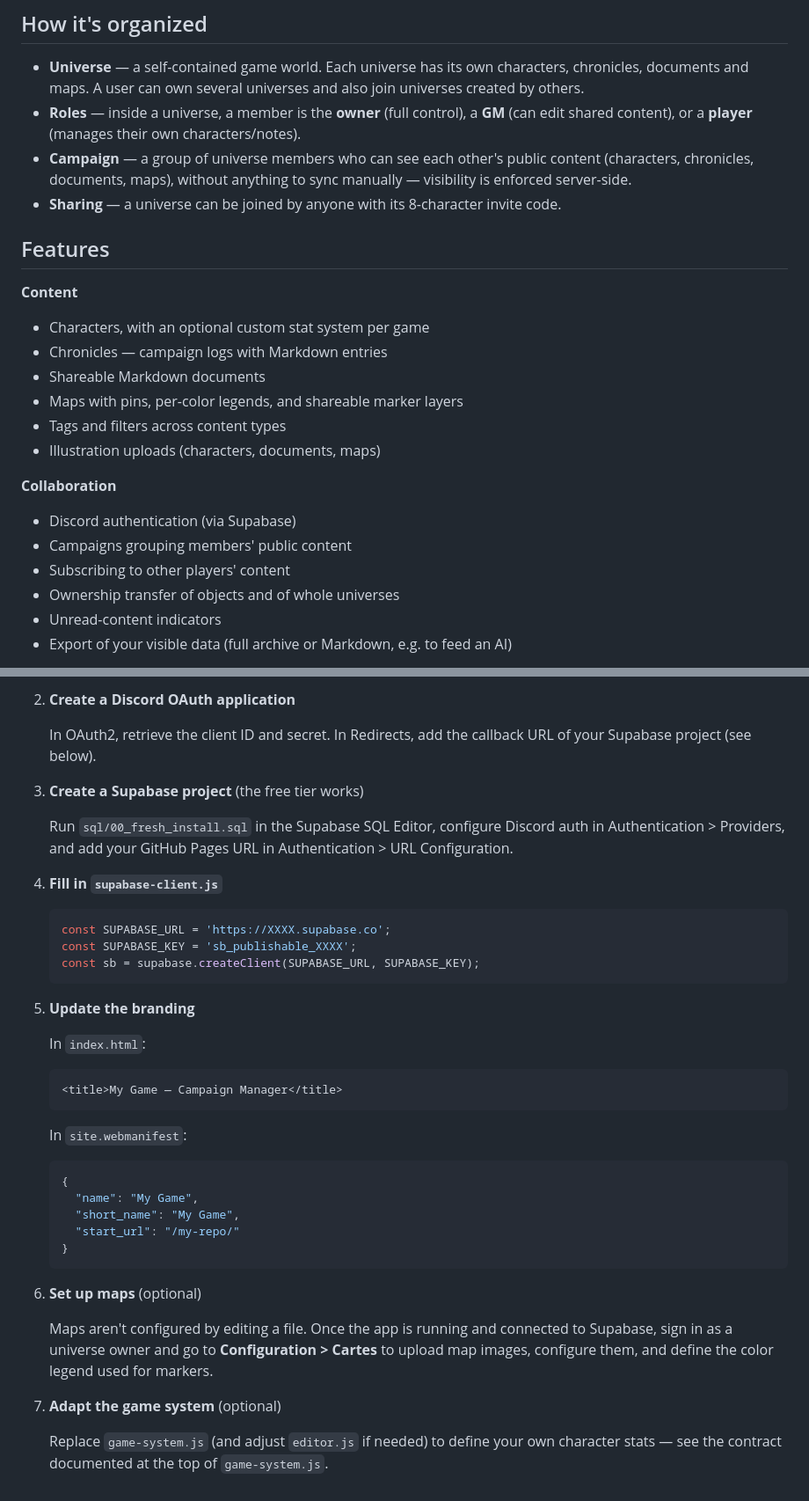
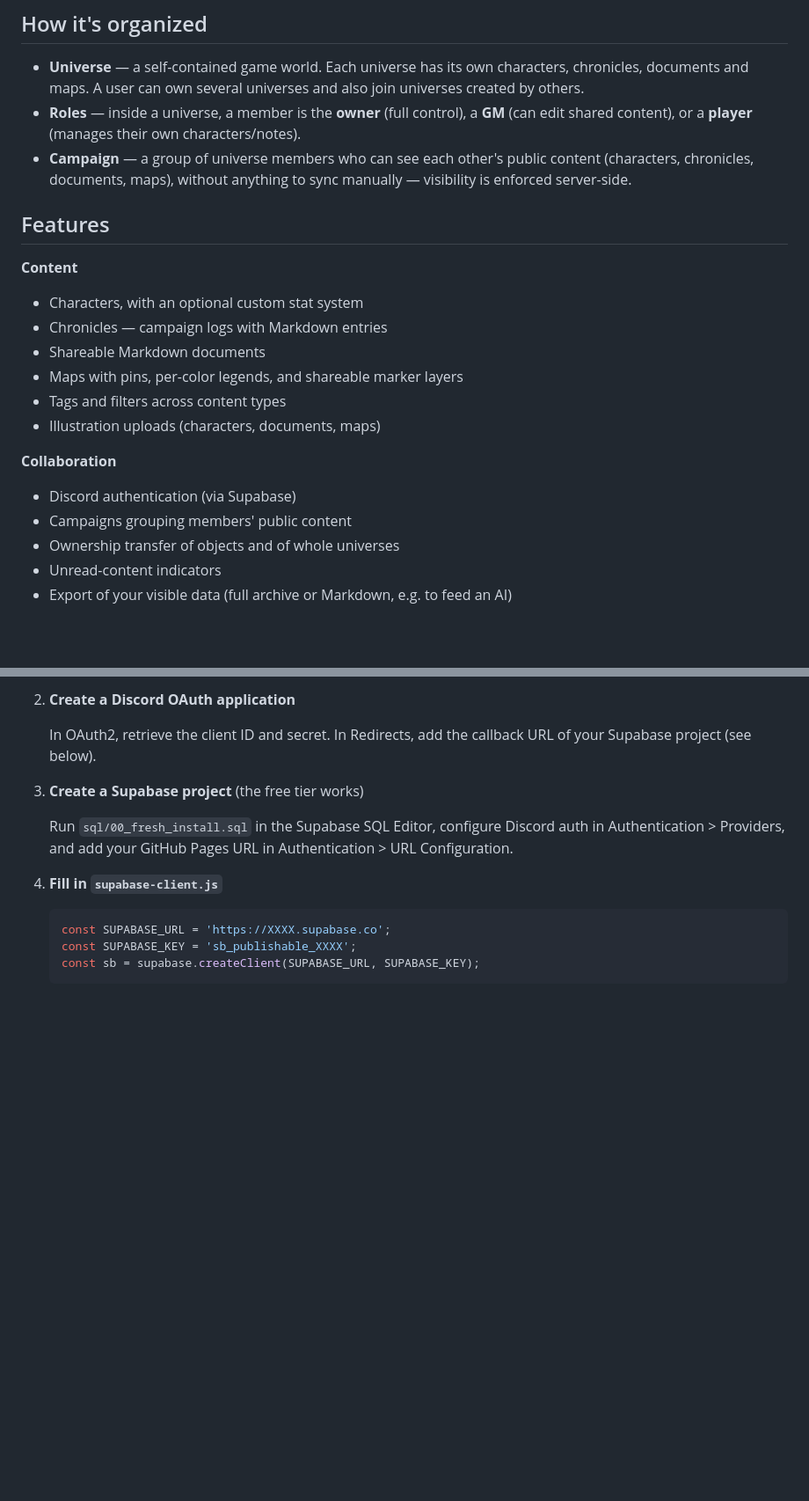
Before and after one commit to Onirim/Camply-Portal, a Markdown page: README.md, 2 parts joined by grey strips. Shown at 88% size. GitHub-like rendering; blank space fills up the shorter version.

````diff
--- a/README.md
+++ b/README.md
@@ -11,12 +11,11 @@ It ships as a **GitHub template**: fork it, connect your own free Supabase proje
 - **Universe** — a self-contained game world. Each universe has its own characters, chronicles, documents and maps. A user can own several universes and also join universes created by others.
 - **Roles** — inside a universe, a member is the **owner** (full control), a **GM** (can edit shared content), or a **player** (manages their own characters/notes).
 - **Campaign** — a group of universe members who can see each other's public content (characters, chronicles, documents, maps), without anything to sync manually — visibility is enforced server-side.
-- **Sharing** — a universe can be joined by anyone with its 8-character invite code.
 
 ## Features
 
 **Content**
-- Characters, with an optional custom stat system per game
+- Characters, with an optional custom stat system
 - Chronicles — campaign logs with Markdown entries
 - Shareable Markdown documents
 - Maps with pins, per-color legends, and shareable marker layers
@@ -26,7 +25,6 @@ It ships as a **GitHub template**: fork it, connect your own free Supabase proje
 **Collaboration**
 - Discord authentication (via Supabase)
 - Campaigns grouping members' public content
-- Subscribing to other players' content
 - Ownership transfer of objects and of whole universes
 - Unread-content indicators
 - Export of your visible data (full archive or Markdown, e.g. to feed an AI)
@@ -77,26 +75,3 @@ Vanilla HTML/CSS/JS + [Supabase](https://supabase.com/) (Postgres, Auth, Storage
    const SUPABASE_KEY = 'sb_publishable_XXXX';
    const sb = supabase.createClient(SUPABASE_URL, SUPABASE_KEY);
    ```
-
-5. **Update the branding**
-
-   In `index.html`:
-   ```html
-   <title>My Game — Campaign Manager</title>
-   ```
-   In `site.webmanifest`:
-   ```json
-   {
-     "name": "My Game",
-     "short_name": "My Game",
-     "start_url": "/my-repo/"
-   }
-   ```
-
-6. **Set up maps** (optional)
-
-   Maps aren't configured by editing a file. Once the app is running and connected to Supabase, sign in as a universe owner and go to **Configuration > Cartes** to upload map images, configure them, and define the color legend used for markers.
-
-7. **Adapt the game system** (optional)
-
-   Replace `game-system.js` (and adjust `editor.js` if needed) to define your own character stats — see the contract documented at the top of `game-system.js`.
````
Also changed, not shown: other parts of README.md (+1 -1 lines).
